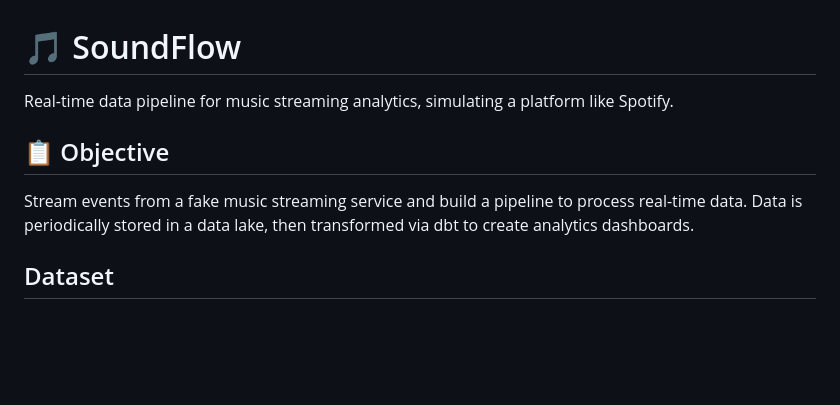
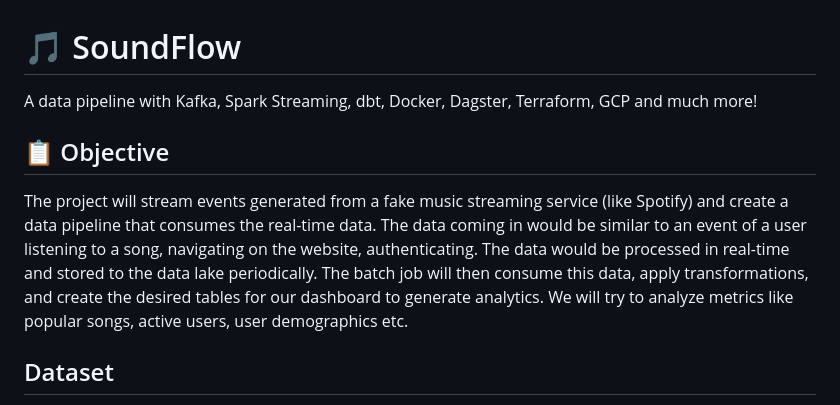
Before and after one commit to tructd123/End-to-end-music-streaming-pipeline, a Markdown page: README.md, the part around the change. Rendered like a GitHub page; blank space fills up the shorter version.

```diff
--- a/README.md
+++ b/README.md
@@ -1,10 +1,10 @@
 # 🎵 SoundFlow
 
-Real-time data pipeline for music streaming analytics, simulating a platform like Spotify.
+A data pipeline with Kafka, Spark Streaming, dbt, Docker, Dagster, Terraform, GCP and much more!
 
 ## 📋 Objective
 
-Stream events from a fake music streaming service and build a pipeline to process real-time data. Data is periodically stored in a data lake, then transformed via dbt to create analytics dashboards.
+The project will stream events generated from a fake music streaming service (like Spotify) and create a data pipeline that consumes the real-time data. The data coming in would be similar to an event of a user listening to a song, navigating on the website, authenticating. The data would be processed in real-time and stored to the data lake periodically. The batch job will then consume this data, apply transformations, and create the desired tables for our dashboard to generate analytics. We will try to analyze metrics like popular songs, active users, user demographics etc.
 
 ## Dataset
 
```
